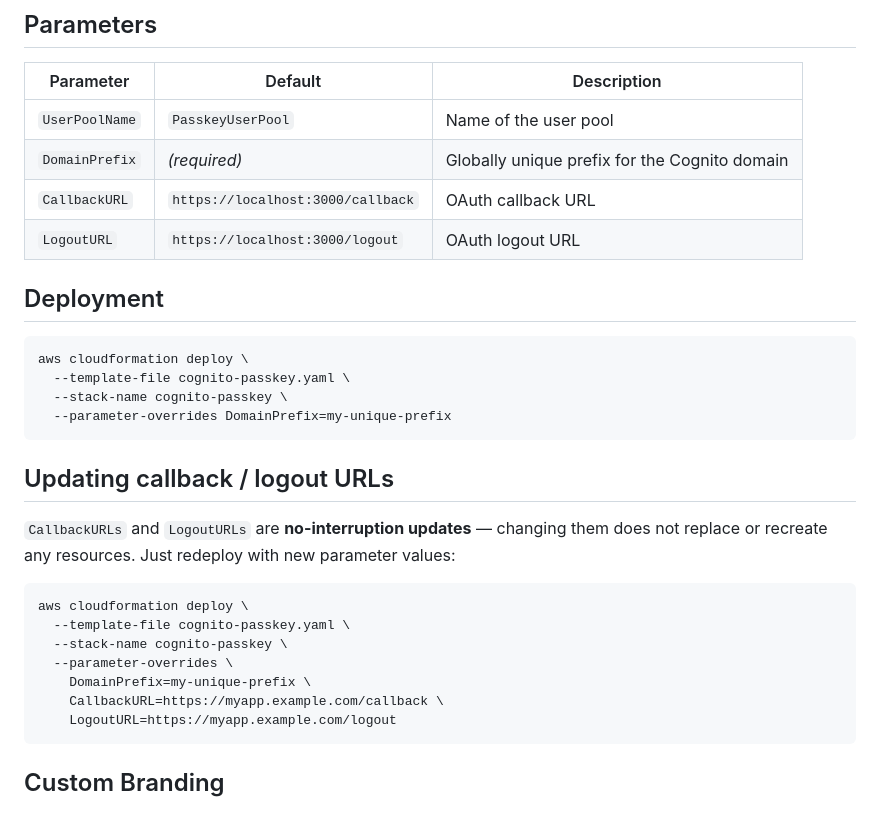
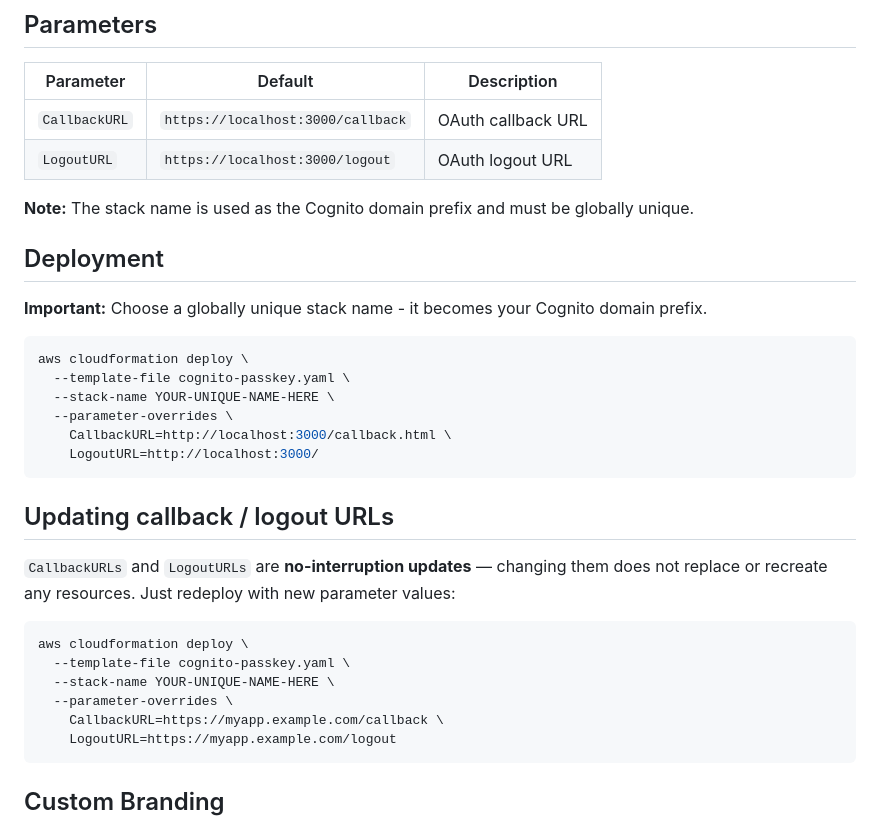
Before and after one commit to realcloudnative/cognito-snippets, a Markdown page: passkey-authn/docs/cognito.md, the part around the change. Drawn GitHub-style.

````diff
--- a/passkey-authn/docs/cognito.md
+++ b/passkey-authn/docs/cognito.md
@@ -53,18 +53,22 @@ The template currently enables `WEB_AUTHN` and `PASSWORD`.
 
 | Parameter | Default | Description |
 |---|---|---|
-| `UserPoolName` | `PasskeyUserPool` | Name of the user pool |
-| `DomainPrefix` | *(required)* | Globally unique prefix for the Cognito domain |
 | `CallbackURL` | `https://localhost:3000/callback` | OAuth callback URL |
 | `LogoutURL` | `https://localhost:3000/logout` | OAuth logout URL |
 
+**Note:** The stack name is used as the Cognito domain prefix and must be globally unique.
+
 ## Deployment
+
+**Important:** Choose a globally unique stack name - it becomes your Cognito domain prefix.
 
 ```bash
 aws cloudformation deploy \
   --template-file cognito-passkey.yaml \
-  --stack-name cognito-passkey \
-  --parameter-overrides DomainPrefix=my-unique-prefix
+  --stack-name YOUR-UNIQUE-NAME-HERE \
+  --parameter-overrides \
+    CallbackURL=http://localhost:3000/callback.html \
+    LogoutURL=http://localhost:3000/
 ```
 
 ## Updating callback / logout URLs
@@ -74,9 +78,8 @@ aws cloudformation deploy \
 ```bash
 aws cloudformation deploy \
   --template-file cognito-passkey.yaml \
-  --stack-name cognito-passkey \
+  --stack-name YOUR-UNIQUE-NAME-HERE \
   --parameter-overrides \
-    DomainPrefix=my-unique-prefix \
     CallbackURL=https://myapp.example.com/callback \
     LogoutURL=https://myapp.example.com/logout
 ```
````
Also changed, not shown: passkey-authn/README.md (+4 -3 lines).
